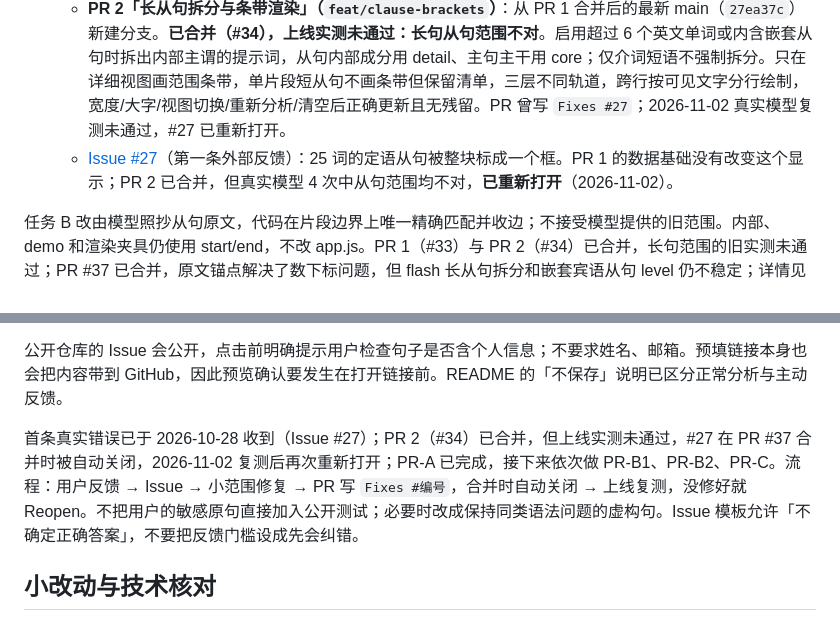
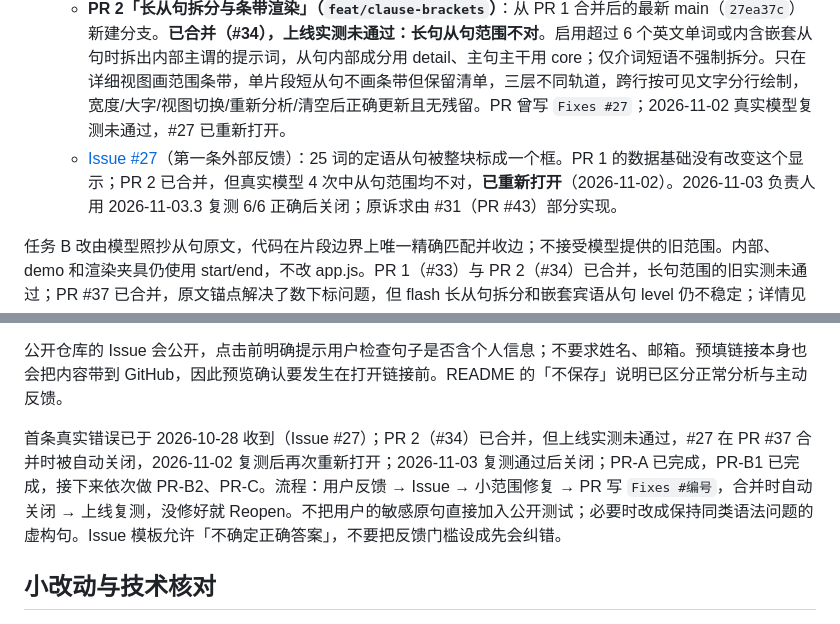
Before and after one commit to Shelikeit69/grammar-analysis, a Markdown page: docs/roadmap.md, 2 parts joined by grey strips. GitHub-like rendering.

```diff
--- a/docs/roadmap.md
+++ b/docs/roadmap.md
@@ -20,7 +20,7 @@
 2. **任务 B：从句括号条带，可嵌套。** 保留平铺 `segments`，新增可选 `clauses` 范围。手机换行与大字模式必须可读，主干默认仍保持简单。确认项见 [decisions.md](project/decisions.md) 2026-11-01；拆成两个 PR：
    - **PR 1「数据基础、反馈及时态规则」（`feat/clause-data`）**：clauses 校验/归一化（含 200 项上限、交叉两项都丢、最多 3 层）、SYSTEM 输出约定、时态「主句优先 + 从句原文顺序 + 相同组合去重」、反馈「AI 分析结果」追加从句清单、文档与测试。**已合并（#33），自动检查通过**；未写长从句强制拆分提示词，未画条带，PR 未写 `Fixes #27`。
    - **PR 2「长从句拆分与条带渲染」（`feat/clause-brackets`）**：从 PR 1 合并后的最新 main（`27ea37c`）新建分支。**已合并（#34），上线实测未通过：长句从句范围不对**。启用超过 6 个英文单词或内含嵌套从句时拆出内部主谓的提示词，从句内部成分用 detail、主句主干用 core；仅介词短语不强制拆分。只在详细视图画范围条带，单片段短从句不画条带但保留清单，三层不同轨道，跨行按可见文字分行绘制，宽度/大字/视图切换/重新分析/清空后正确更新且无残留。PR 曾写 `Fixes #27`；2026-11-02 真实模型复测未通过，#27 已重新打开。
-   - [Issue #27](https://github.com/Shelikeit69/grammar-analysis/issues/27)（第一条外部反馈）：25 词的定语从句被整块标成一个框。PR 1 的数据基础没有改变这个显示；PR 2 已合并，但真实模型 4 次中从句范围均不对，**已重新打开**（2026-11-02）。
+   - [Issue #27](https://github.com/Shelikeit69/grammar-analysis/issues/27)（第一条外部反馈）：25 词的定语从句被整块标成一个框。PR 1 的数据基础没有改变这个显示；PR 2 已合并，但真实模型 4 次中从句范围均不对，**已重新打开**（2026-11-02）。2026-11-03 负责人用 2026-11-03.3 复测 6/6 正确后关闭；原诉求由 #31（PR #43）部分实现。
 
 任务 B 改由模型照抄从句原文，代码在片段边界上唯一精确匹配并收边；不接受模型提供的旧范围。内部、demo 和渲染夹具仍使用 start/end，不改 app.js。PR 1（#33）与 PR 2（#34）已合并，长句范围的旧实测未通过；PR #37 已合并，原文锚点解决了数下标问题，但 flash 长从句拆分和嵌套宾语从句 level 仍不稳定；详情见 verification.md 的 PR #37 复测记录。
 
@@ -56,7 +56,7 @@ PR-A（#38，level 规则结构化试点）已合并并通过真实试点及格
 
 公开仓库的 Issue 会公开，点击前明确提示用户检查句子是否含个人信息；不要求姓名、邮箱。预填链接本身也会把内容带到 GitHub，因此预览确认要发生在打开链接前。README 的「不保存」说明已区分正常分析与主动反馈。
 
-首条真实错误已于 2026-10-28 收到（Issue #27）；PR 2（#34）已合并，但上线实测未通过，#27 在 PR #37 合并时被自动关闭，2026-11-02 复测后再次重新打开；PR-A 已完成，接下来依次做 PR-B1、PR-B2、PR-C。流程：用户反馈 → Issue → 小范围修复 → PR 写 `Fixes #编号`，合并时自动关闭 → 上线复测，没修好就 Reopen。不把用户的敏感原句直接加入公开测试；必要时改成保持同类语法问题的虚构句。Issue 模板允许「不确定正确答案」，不要把反馈门槛设成先会纠错。
+首条真实错误已于 2026-10-28 收到（Issue #27）；PR 2（#34）已合并，但上线实测未通过，#27 在 PR #37 合并时被自动关闭，2026-11-02 复测后再次重新打开；2026-11-03 复测通过后关闭；PR-A 已完成，PR-B1 已完成，接下来依次做 PR-B2、PR-C。流程：用户反馈 → Issue → 小范围修复 → PR 写 `Fixes #编号`，合并时自动关闭 → 上线复测，没修好就 Reopen。不把用户的敏感原句直接加入公开测试；必要时改成保持同类语法问题的虚构句。Issue 模板允许「不确定正确答案」，不要把反馈门槛设成先会纠错。
 
 ## 小改动与技术核对
 
```
Also changed, not shown: docs/project/overview.md (+2 -2 lines).
